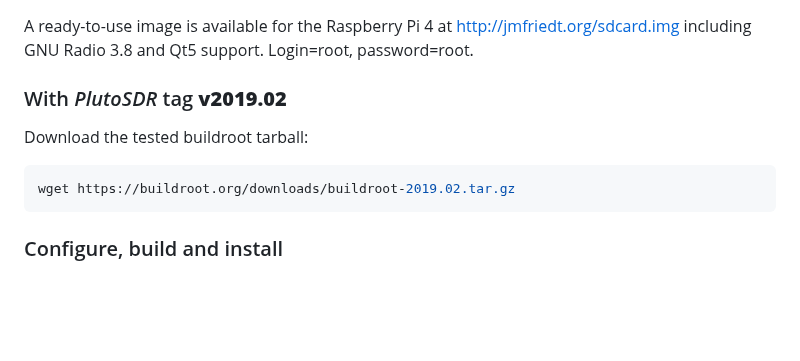
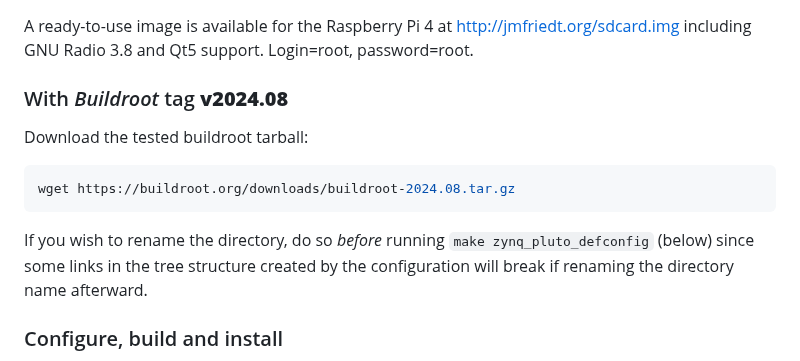
Before and after one commit to oscimp/PlutoSDR, a Markdown page: README.md, the part around the change. Rendered like a GitHub page; blank space fills up the shorter version.

````diff
--- a/README.md
+++ b/README.md
@@ -15,12 +15,14 @@ How-to use it
 
 A ready-to-use image is available for the Raspberry Pi 4 at http://jmfriedt.org/sdcard.img including GNU Radio 3.8 and Qt5 support. Login=root, password=root.
 
-### With *PlutoSDR* tag **v2019.02**
+### With *Buildroot* tag **v2024.08**
 
 Download the tested buildroot tarball:
 ```bash
-wget https://buildroot.org/downloads/buildroot-2019.02.tar.gz
+wget https://buildroot.org/downloads/buildroot-2024.08.tar.gz
 ```
+
+If you wish to rename the directory, do so *before* running ``make zynq_pluto_defconfig`` (below) since some links in the tree structure created by the configuration will break if renaming the directory name afterward.
 
 ### Configure, build and install
 
````
